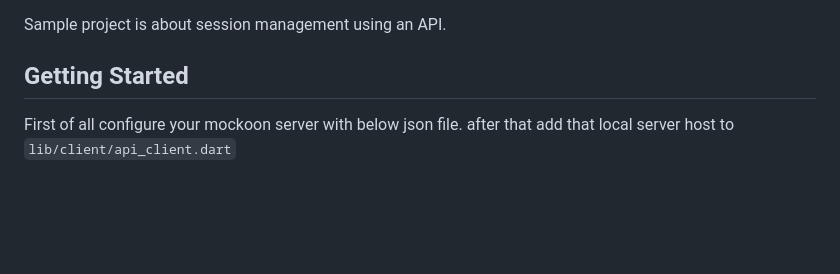
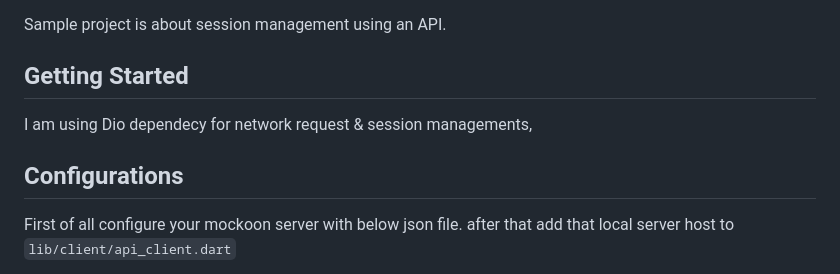
Before and after one commit to Imesh7/session_handler_app, a Markdown page: README.md, the part around the change. Rendered like a GitHub page; blank space fills up the shorter version.

````diff
--- a/README.md
+++ b/README.md
@@ -3,6 +3,11 @@
 Sample project is about session management using an API.
 
 ## Getting Started
+
+
+I am using Dio dependecy for network request & session managements,
+
+## Configurations
 
 First of all configure your mockoon server with below json file.
 after that add that local server host to ```lib/client/api_client.dart```
````
